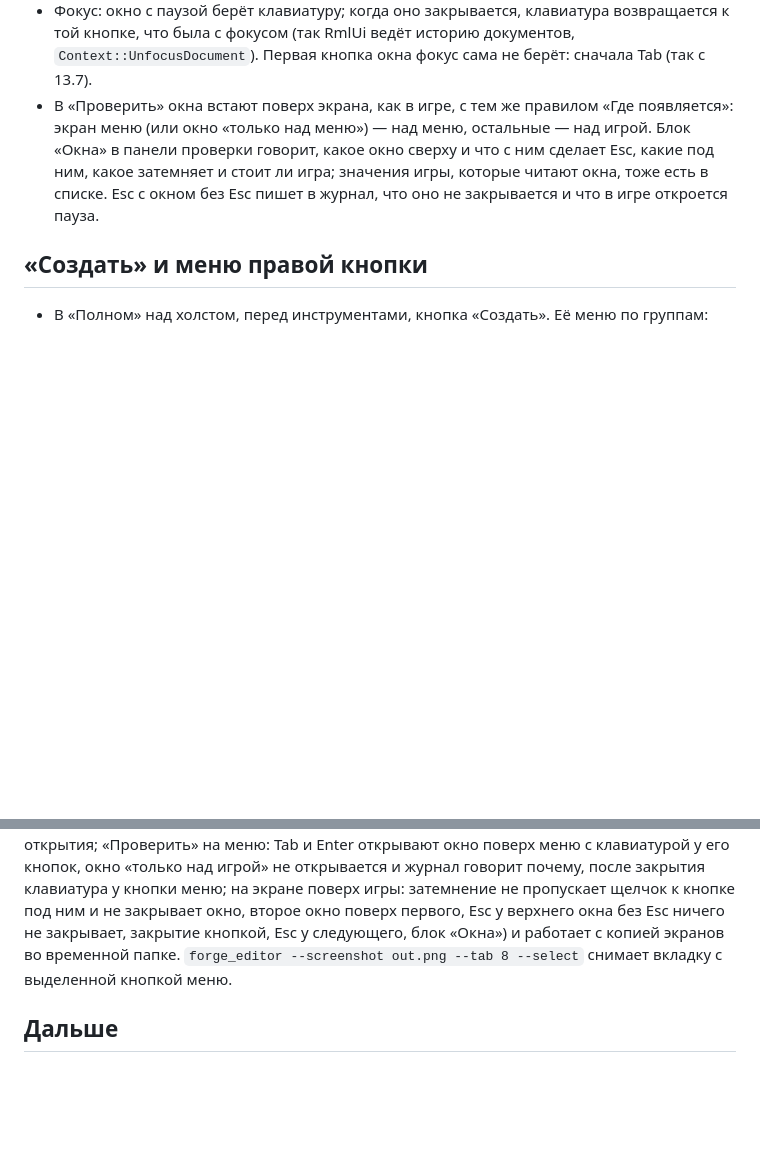
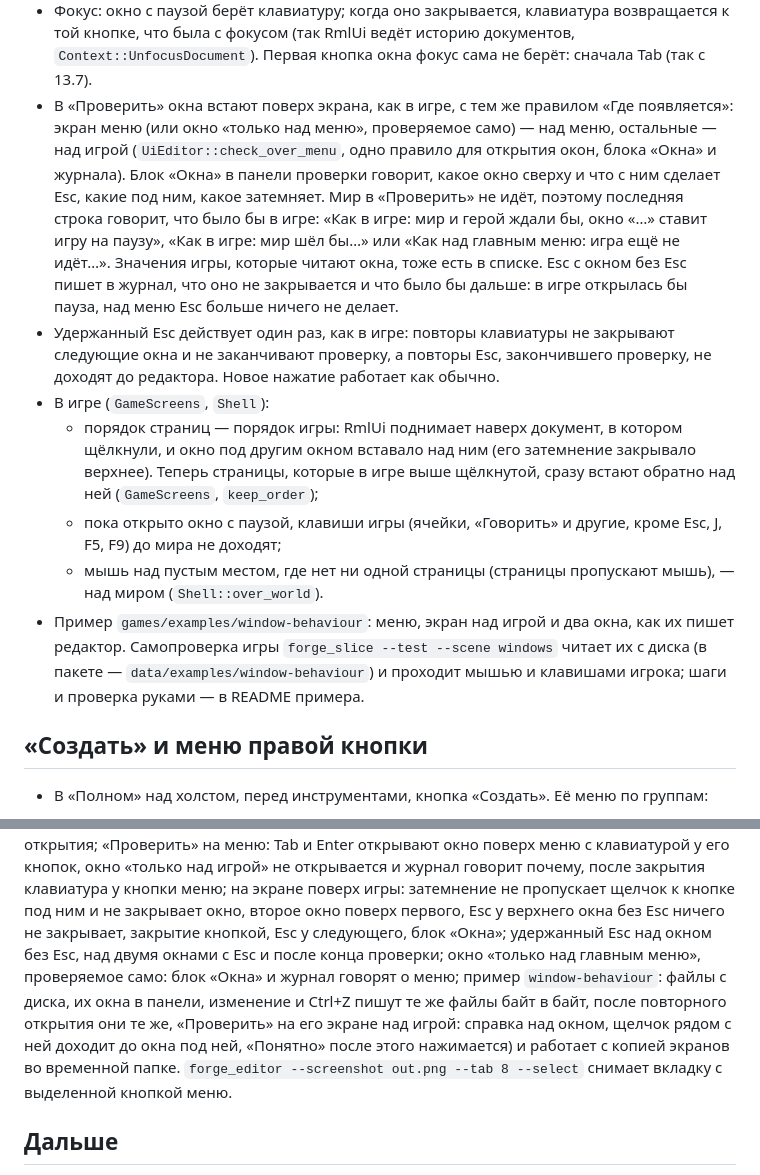
Before and after one commit to Taimurodo-RT/ForgeGameEditor, a Markdown page: docs/ui-editor.md, 2 parts joined by grey strips. Drawn GitHub-style; blank space fills up the shorter version.

Commit message:
Docs: windows' behaviour after Codex's review, the example, the roadmap
Co-Authored-By: Claude Opus 5.5 (1M context) <noreply@anthropic.com>
Claude-Session: https://claude.ai/code/session_017twoejACzUHoydpHfsEq2Y

```diff
--- a/docs/ui-editor.md
+++ b/docs/ui-editor.md
@@ -441,11 +441,35 @@
   документов, `Context::UnfocusDocument`). Первая кнопка окна фокус сама не
   берёт: сначала Tab (так с 13.7).
 - В «Проверить» окна встают поверх экрана, как в игре, с тем же правилом
-  «Где появляется»: экран меню (или окно «только над меню») — над меню,
-  остальные — над игрой. Блок «Окна» в панели проверки говорит, какое окно
-  сверху и что с ним сделает Esc, какие под ним, какое затемняет и стоит ли
-  игра; значения игры, которые читают окна, тоже есть в списке. Esc с окном
-  без Esc пишет в журнал, что оно не закрывается и что в игре откроется пауза.
+  «Где появляется»: экран меню (или окно «только над меню», проверяемое
+  само) — над меню, остальные — над игрой (`UiEditor::check_over_menu`, одно
+  правило для открытия окон, блока «Окна» и журнала). Блок «Окна» в панели
+  проверки говорит, какое окно сверху и что с ним сделает Esc, какие под ним,
+  какое затемняет. Мир в «Проверить» не идёт, поэтому последняя строка
+  говорит, что было бы в игре: «Как в игре: мир и герой ждали бы, окно «…»
+  ставит игру на паузу», «Как в игре: мир шёл бы…» или «Как над главным
+  меню: игра ещё не идёт…». Значения игры, которые читают окна, тоже есть в
+  списке. Esc с окном без Esc пишет в журнал, что оно не закрывается и что
+  было бы дальше: в игре открылась бы пауза, над меню Esc больше ничего не
+  делает.
+- Удержанный Esc действует один раз, как в игре: повторы клавиатуры не
+  закрывают следующие окна и не заканчивают проверку, а повторы Esc,
+  закончившего проверку, не доходят до редактора. Новое нажатие работает как
+  обычно.
+- В игре (`GameScreens`, `Shell`):
+  - порядок страниц — порядок игры: RmlUi поднимает наверх документ, в
+    котором щёлкнули, и окно под другим окном вставало над ним (его
+    затемнение закрывало верхнее). Теперь страницы, которые в игре выше
+    щёлкнутой, сразу встают обратно над ней (`GameScreens`, `keep_order`);
+  - пока открыто окно с паузой, клавиши игры (ячейки, «Говорить» и другие,
+    кроме Esc, J, F5, F9) до мира не доходят;
+  - мышь над пустым местом, где нет ни одной страницы (страницы пропускают
+    мышь), — над миром (`Shell::over_world`).
+- Пример `games/examples/window-behaviour`: меню, экран над игрой и два
+  окна, как их пишет редактор. Самопроверка игры
+  `forge_slice --test --scene windows` читает их с диска (в пакете —
+  `data/examples/window-behaviour`) и проходит мышью и клавишами игрока;
+  шаги и проверка руками — в README примера.
 
 ## «Создать» и меню правой кнопки
 
@@ -692,7 +716,14 @@ Ctrl+Y, картинка с панели видна справа; размер,
 кнопки меню; на экране поверх игры: затемнение не пропускает щелчок к
 кнопке под ним и не закрывает окно, второе окно поверх первого, Esc у
 верхнего окна без Esc ничего не закрывает, закрытие кнопкой, Esc у
-следующего, блок «Окна») и работает с копией экранов во временной папке.
+следующего, блок «Окна»; удержанный Esc над окном без Esc, над двумя
+окнами с Esc и после конца проверки; окно «только над главным меню»,
+проверяемое само: блок «Окна» и журнал говорят о меню; пример
+`window-behaviour`: файлы с диска, их окна в панели, изменение и Ctrl+Z
+пишут те же файлы байт в байт, после повторного открытия они те же,
+«Проверить» на его экране над игрой: справка над окном, щелчок рядом с ней
+доходит до окна под ней, «Понятно» после этого нажимается) и работает с
+копией экранов во временной папке.
 `forge_editor --screenshot out.png --tab 8 --select` снимает вкладку с
 выделенной кнопкой меню.
 
```
Also changed, not shown: docs/roadmap.md (+4 -4 lines).
